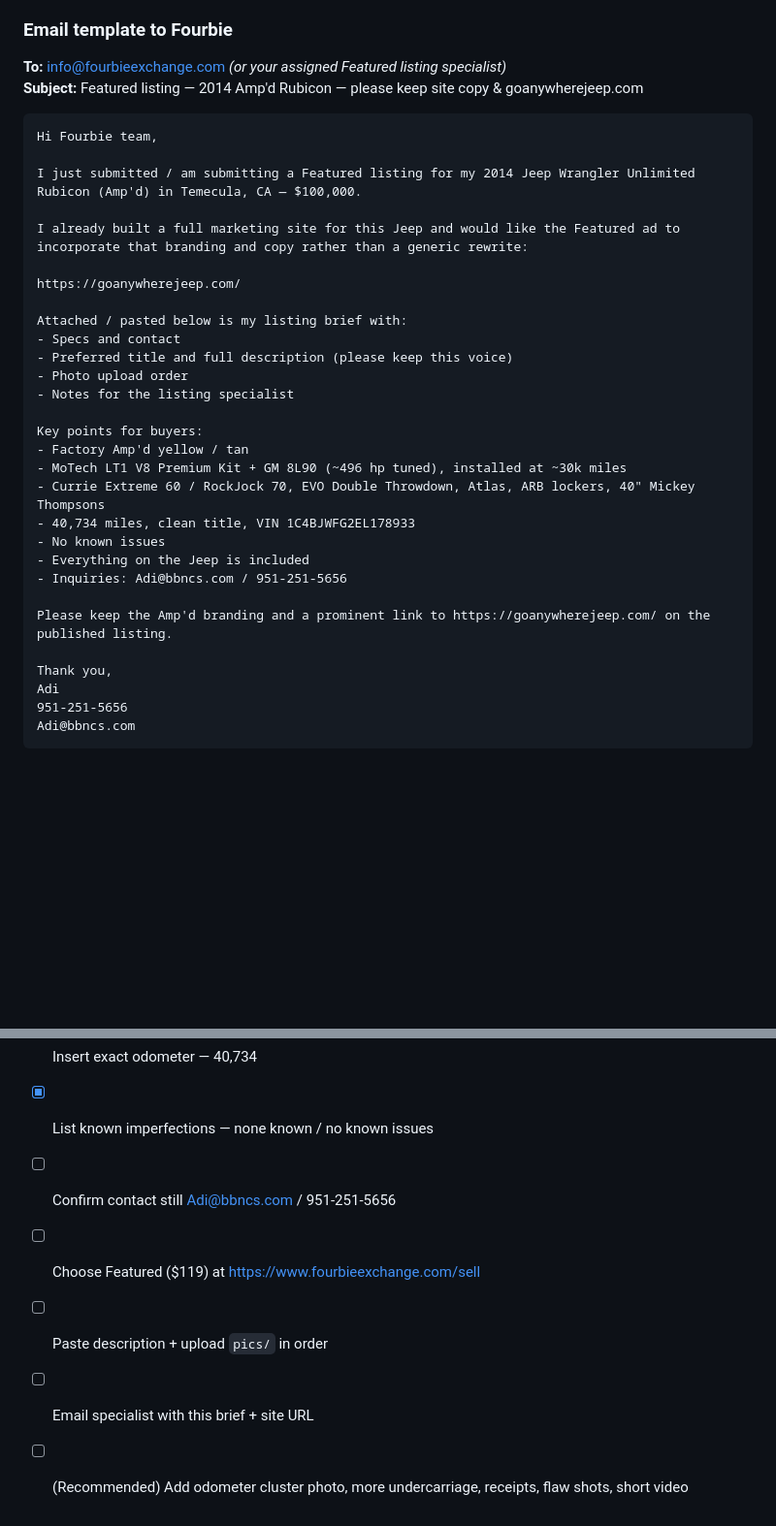
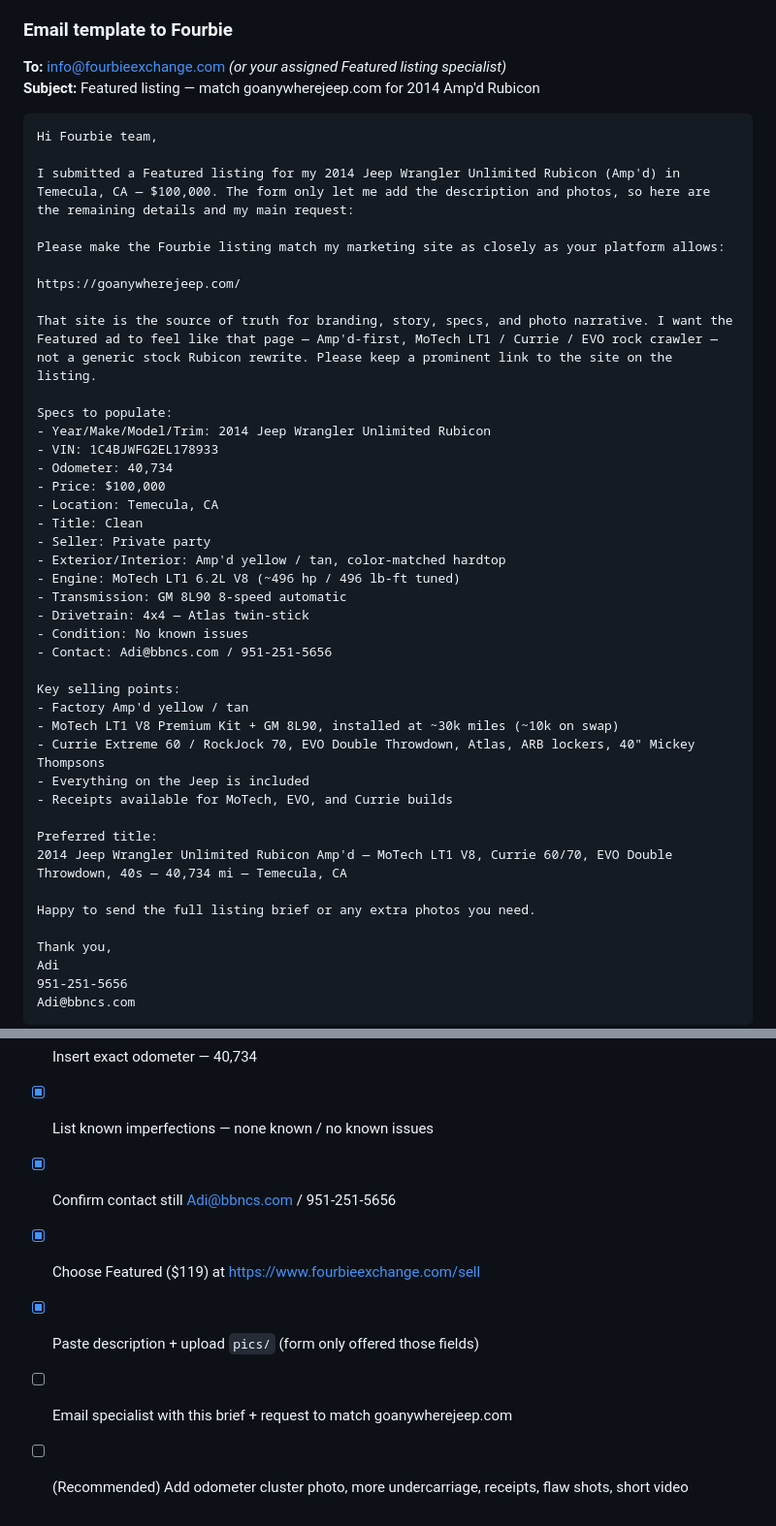
Before and after one commit to adinahsohn-BBNCS/JEEP, a Markdown page: fourbie-listing-brief.md, 2 parts joined by grey strips. Shown at 97% size. Rendered like a GitHub page; blank space fills up the shorter version.

````diff
--- a/fourbie-listing-brief.md
+++ b/fourbie-listing-brief.md
@@ -230,33 +251,45 @@ Please treat this as a **documented custom rock crawler**, not a lightly modifie
 ### Email template to Fourbie
 
 **To:** info@fourbieexchange.com *(or your assigned Featured listing specialist)*
-**Subject:** Featured listing — 2014 Amp'd Rubicon — please keep site copy & goanywherejeep.com
+**Subject:** Featured listing — match goanywherejeep.com for 2014 Amp'd Rubicon
 
 ```
 Hi Fourbie team,
 
-I just submitted / am submitting a Featured listing for my 2014 Jeep Wrangler Unlimited Rubicon (Amp'd) in Temecula, CA — $100,000.
+I submitted a Featured listing for my 2014 Jeep Wrangler Unlimited Rubicon (Amp'd) in Temecula, CA — $100,000. The form only let me add the description and photos, so here are the remaining details and my main request:
 
-I already built a full marketing site for this Jeep and would like the Featured ad to incorporate that branding and copy rather than a generic rewrite:
+Please make the Fourbie listing match my marketing site as closely as your platform allows:
 
 https://goanywherejeep.com/
 
-Attached / pasted below is my listing brief with:
-- Specs and contact
-- Preferred title and full description (please keep this voice)
-- Photo upload order
-- Notes for the listing specialist
+That site is the source of truth for branding, story, specs, and photo narrative. I want the Featured ad to feel like that page — Amp'd-first, MoTech LT1 / Currie / EVO rock crawler — not a generic stock Rubicon rewrite. Please keep a prominent link to the site on the listing.
 
-Key points for buyers:
+Specs to populate:
+- Year/Make/Model/Trim: 2014 Jeep Wrangler Unlimited Rubicon
+- VIN: 1C4BJWFG2EL178933
+- Odometer: 40,734
+- Price: $100,000
+- Location: Temecula, CA
+- Title: Clean
+- Seller: Private party
+- Exterior/Interior: Amp'd yellow / tan, color-matched hardtop
+- Engine: MoTech LT1 6.2L V8 (~496 hp / 496 lb-ft tuned)
+- Transmission: GM 8L90 8-speed automatic
+- Drivetrain: 4x4 — Atlas twin-stick
+- Condition: No known issues
+- Contact: Adi@bbncs.com / 951-251-5656
+
+Key selling points:
 - Factory Amp'd yellow / tan
-- MoTech LT1 V8 Premium Kit + GM 8L90 (~496 hp tuned), installed at ~30k miles
+- MoTech LT1 V8 Premium Kit + GM 8L90, installed at ~30k miles (~10k on swap)
 - Currie Extreme 60 / RockJock 70, EVO Double Throwdown, Atlas, ARB lockers, 40" Mickey Thompsons
-- 40,734 miles, clean title, VIN 1C4BJWFG2EL178933
-- No known issues
 - Everything on the Jeep is included
-- Inquiries: Adi@bbncs.com / 951-251-5656
+- Receipts available for MoTech, EVO, and Currie builds
 
-Please keep the Amp'd branding and a prominent link to https://goanywherejeep.com/ on the published listing.
+Preferred title:
+2014 Jeep Wrangler Unlimited Rubicon Amp'd — MoTech LT1 V8, Currie 60/70, EVO Double Throwdown, 40s — 40,734 mi — Temecula, CA
+
+Happy to send the full listing brief or any extra photos you need.
 
 Thank you,
 Adi
@@ -273,8 +306,8 @@ Attach this file (`fourbie-listing-brief.md`) or paste sections 1–5 into the e
 - [x] Insert VIN — 1C4BJWFG2EL178933 (confirm on vehicle)
 - [x] Insert exact odometer — 40,734
 - [x] List known imperfections — none known / no known issues
-- [ ] Confirm contact still Adi@bbncs.com / 951-251-5656
-- [ ] Choose Featured ($119) at https://www.fourbieexchange.com/sell
-- [ ] Paste description + upload `pics/` in order
-- [ ] Email specialist with this brief + site URL
+- [x] Confirm contact still Adi@bbncs.com / 951-251-5656
+- [x] Choose Featured ($119) at https://www.fourbieexchange.com/sell
+- [x] Paste description + upload `pics/` (form only offered those fields)
+- [ ] Email specialist with this brief + request to match goanywherejeep.com
 - [ ] (Recommended) Add odometer cluster photo, more undercarriage, receipts, flaw shots, short video
````
Also changed, not shown: other parts of fourbie-listing-brief.md (+28 -7 lines).
